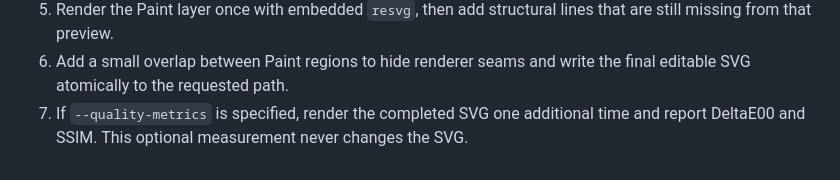
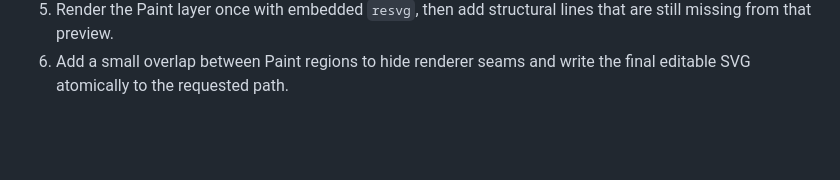
Before and after one commit to hidekatsu-izuno/picvec, a Markdown page: README.md, the part around the change. Rendered like a GitHub page; blank space fills up the shorter version.

Commit message:
Improve doc

```diff
--- a/README.md
+++ b/README.md
@@ -106,6 +106,3 @@ separate SVG rasterization step currently uses `rsvg-convert`.
    that are still missing from that preview.
 6. Add a small overlap between Paint regions to hide renderer seams and write
    the final editable SVG atomically to the requested path.
-7. If `--quality-metrics` is specified, render the completed SVG one additional
-   time and report DeltaE00 and SSIM. This optional measurement never changes
-   the SVG.
```
